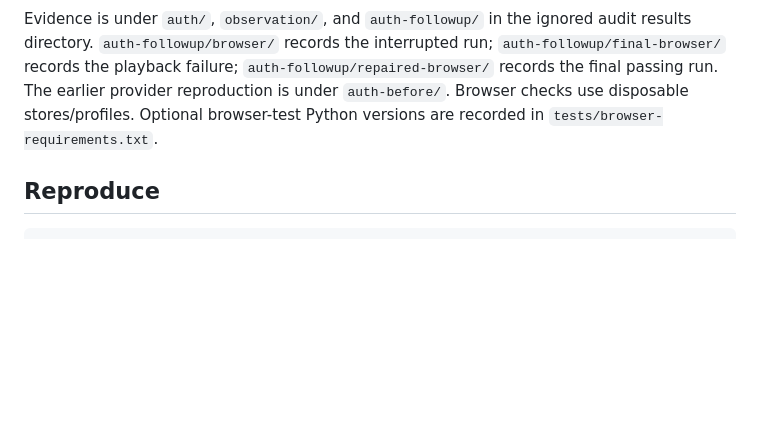
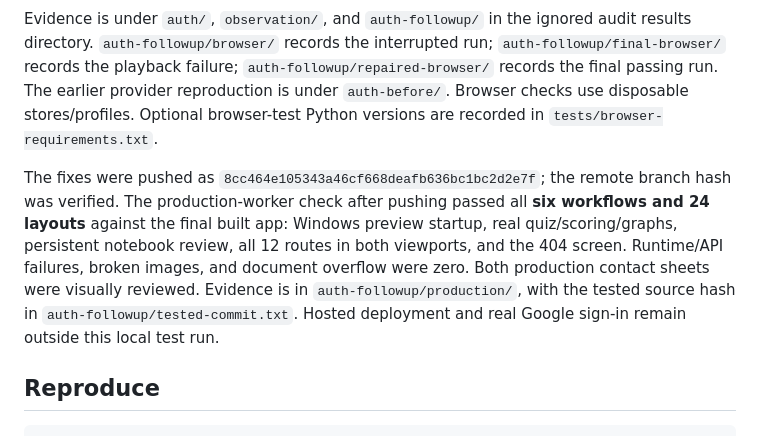
Before and after one commit to devatmanpal17/idp_project, a Markdown page: docs/DEMO_READINESS_2026-10-02.md, the part around the change. Drawn GitHub-style; blank space fills up the shorter version.

Commit message:
Record successful production verification after pushing fixes

````diff
--- a/docs/DEMO_READINESS_2026-10-02.md
+++ b/docs/DEMO_READINESS_2026-10-02.md
@@ -174,6 +174,16 @@ provider reproduction is under `auth-before/`. Browser checks use disposable
 stores/profiles. Optional browser-test Python versions are recorded in
 `tests/browser-requirements.txt`.
 
+The fixes were pushed as `8cc464e105343a46cf668deafb636bc1bc2d2e7f`; the remote
+branch hash was verified. The production-worker check after pushing passed all
+**six workflows and 24 layouts** against the final built app: Windows preview
+startup, real quiz/scoring/graphs, persistent notebook review, all 12 routes in
+both viewports, and the 404 screen. Runtime/API failures, broken images, and
+document overflow were zero. Both production contact sheets were visually
+reviewed. Evidence is in `auth-followup/production/`, with the tested source hash
+in `auth-followup/tested-commit.txt`. Hosted deployment and real Google sign-in
+remain outside this local test run.
+
 ## Reproduce
 
 ```powershell
````
